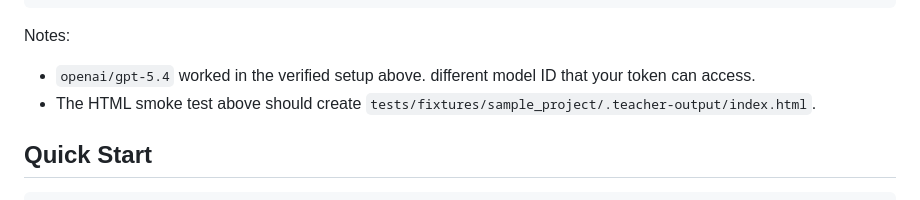
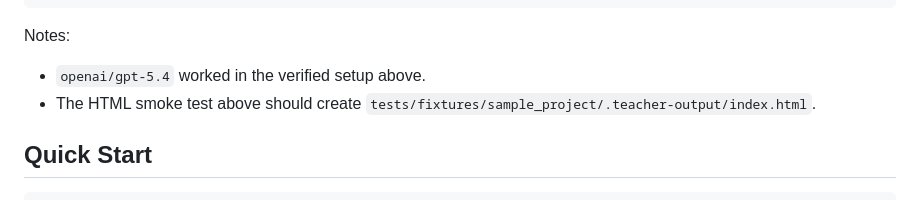
Before and after one commit to mpallone/codebase-teacher, a Markdown page: README.md, the part around the change. Rendered like a GitHub page.

Commit message:
Apply suggestion from @mpallone

```diff
--- a/README.md
+++ b/README.md
@@ -39,7 +39,6 @@ find tests/fixtures/sample_project/.teacher-output -type f | sort
 Notes:
 
 - `openai/gpt-5.4` worked in the verified setup above.
-  different model ID that your token can access.
 - The HTML smoke test above should create
   `tests/fixtures/sample_project/.teacher-output/index.html`.
 
```
